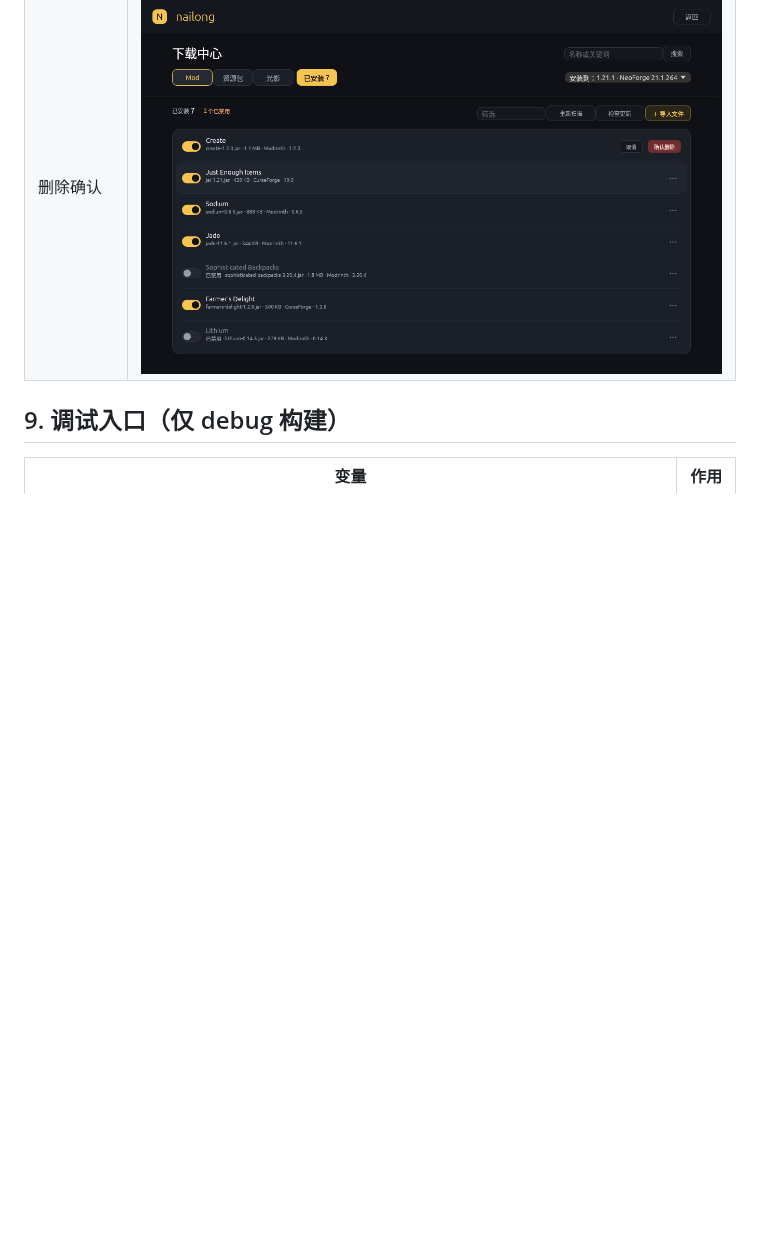
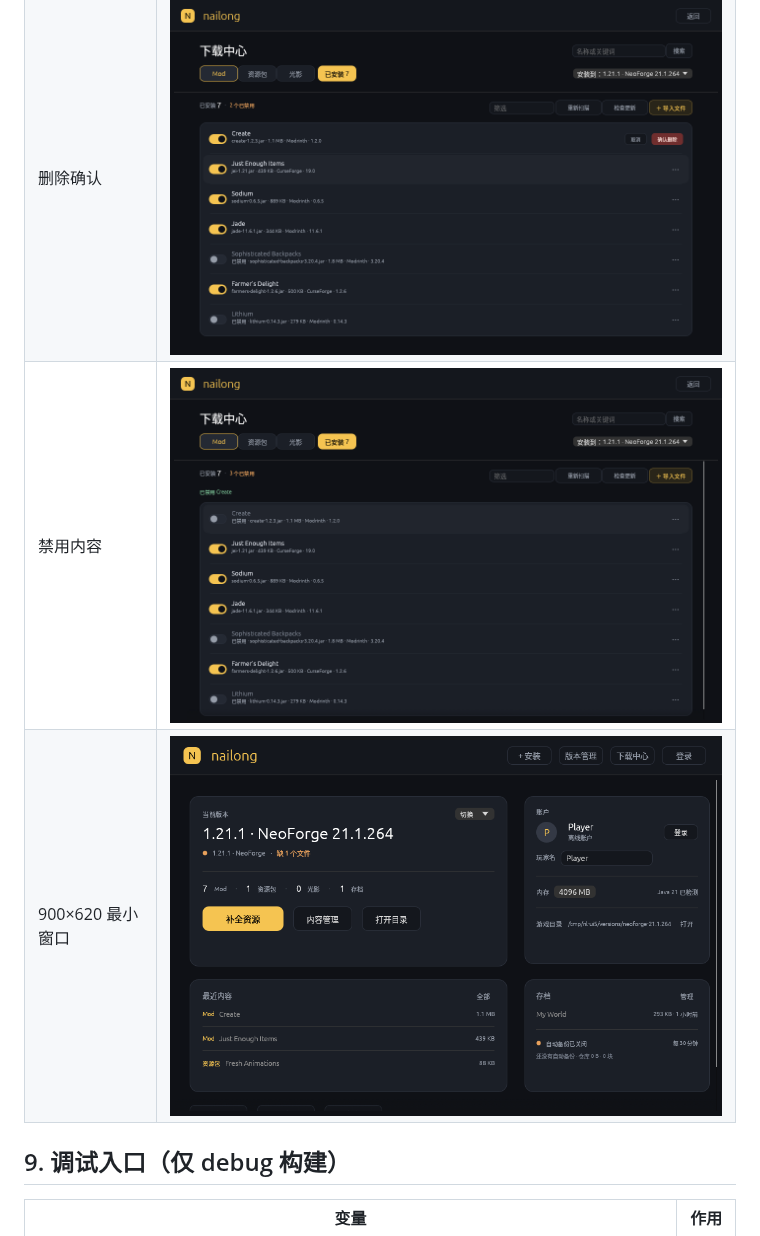
Before and after one commit to dkjsiogu/nailong, a Markdown page: docs/design/15-ui-design-system.md, the part around the change. GitHub-like rendering; pictures changed too: docs/screenshots/17-toggle.png (added), docs/screenshots/18-narrow-900.png (added); blank space fills up the shorter version.

Commit message:
docs: 补充禁用状态与 900×620 窄窗口截图

```diff
--- a/docs/design/15-ui-design-system.md
+++ b/docs/design/15-ui-design-system.md
@@ -148,6 +148,8 @@ CARD 底、LINE 描边、圆角 12–14、内边距 16–20；悬停时描边变
 | 登录弹窗 | ![](../screenshots/14-login.png) |
 | 行操作菜单 | ![](../screenshots/15-menu.png) |
 | 删除确认 | ![](../screenshots/16-delete-confirm.png) |
+| 禁用内容 | ![](../screenshots/17-toggle.png) |
+| 900×620 最小窗口 | ![](../screenshots/18-narrow-900.png) |
 
 ## 9. 调试入口（仅 debug 构建）
 
```
